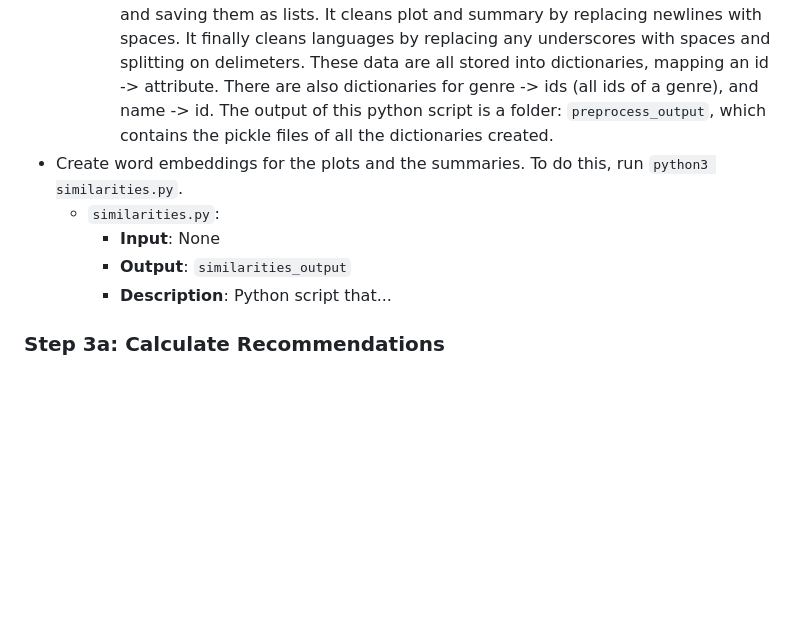
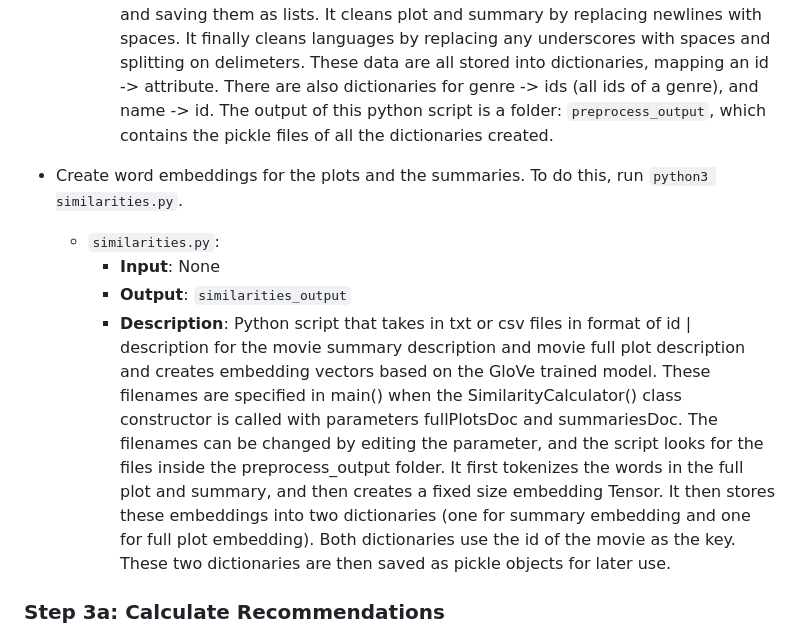
Before and after one commit to AjaySum/MovieRecommender, a Markdown page: README.md, the part around the change. Rendered like a GitHub page; blank space fills up the shorter version.

```diff
--- a/README.md
+++ b/README.md
@@ -41,11 +41,12 @@ For a quick setup, follow these steps:
       - **Input**: Dataset filename (`movies_dataset.csv`)
       - **Output**: `preprocess_output`
       - **Description**: Python script that preprocesses the inputted dataset. It cleans names by adding the release year if a duplicate name is found. It cleans genres by filling any empty genres with 'unknown', cleaning any unnecessary characters (e.g. hyphens and underscores), and also keeping genres with spaces in them (e.g. "romantic comedy"). It cleans cast and directors by splitting on delimeters and saving them as lists. It cleans plot and summary by replacing newlines with spaces. It finally cleans languages by replacing any underscores with spaces and splitting on delimeters. These data are all stored into dictionaries, mapping an id -> attribute. There are also dictionaries for genre -> ids (all ids of a genre), and name -> id. The output of this python script is a folder: `preprocess_output`, which contains the pickle files of all the dictionaries created.
+
 - Create word embeddings for the plots and the summaries. To do this, run `python3 similarities.py`.
     - `similarities.py`:
       - **Input**: None
       - **Output**: `similarities_output`
-      - **Description**: Python script that...
+      - **Description**: Python script that takes in txt or csv files in format of id | description for the movie summary description and movie full plot description and creates embedding vectors based on the GloVe trained model. These filenames are specified in main() when the SimilarityCalculator() class constructor is called with parameters fullPlotsDoc and summariesDoc. The filenames can be changed by editing the parameter, and the script looks for the files inside the preprocess_output folder. It first tokenizes the words in the full plot and summary, and then creates a fixed size embedding Tensor. It then stores these embeddings into two dictionaries (one for summary embedding and one for full plot embedding). Both dictionaries use the id of the movie as the key. These two dictionaries are then saved as pickle objects for later use.
 
 ### Step 3a: Calculate Recommendations
 - From `eecs486-MovieRecommender/movrec/)` run `python3 calculate.py`. This will launch a command-line application to calculate recommendations for a queried movie. Follow the prompts of the app to receive recommendations.
```
